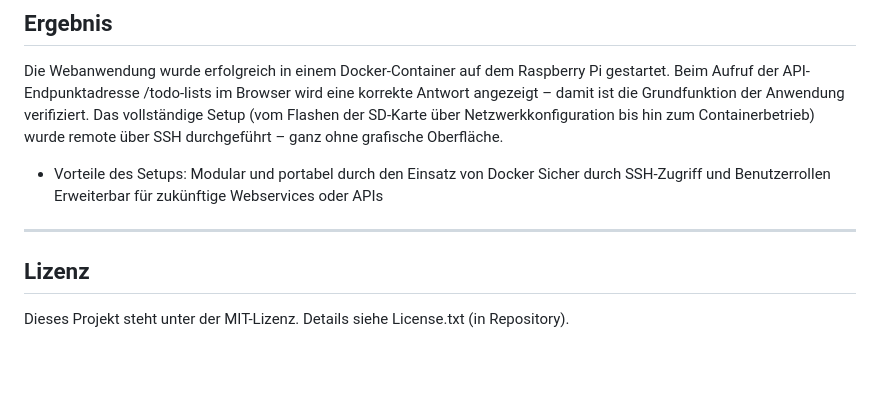
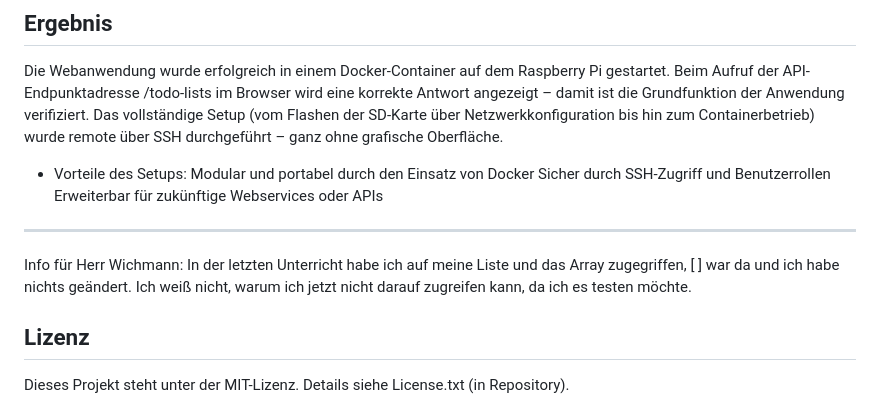
Before and after one commit to Beabeh/ToDoListVerwaltung, a Markdown page: Raspberry Pi_Doku_FINAL.md, the part around the change. Drawn GitHub-style; blank space fills up the shorter version.

```diff
--- a/Raspberry Pi_Doku_FINAL.md
+++ b/Raspberry Pi_Doku_FINAL.md
@@ -316,6 +316,8 @@ Das vollständige Setup (vom Flashen der SD-Karte über Netzwerkkonfiguration bi
   Erweiterbar für zukünftige Webservices oder APIs
 ---
 
+Info für Herr Wichmann: In der letzten Unterricht habe ich auf meine Liste und das Array zugegriffen, [ ] war da und ich habe nichts geändert. Ich weiß nicht, warum ich jetzt nicht darauf zugreifen kann, da ich es testen möchte.
+
 ## Lizenz
 
 Dieses Projekt steht unter der MIT-Lizenz. Details siehe License.txt (in Repository).
```
